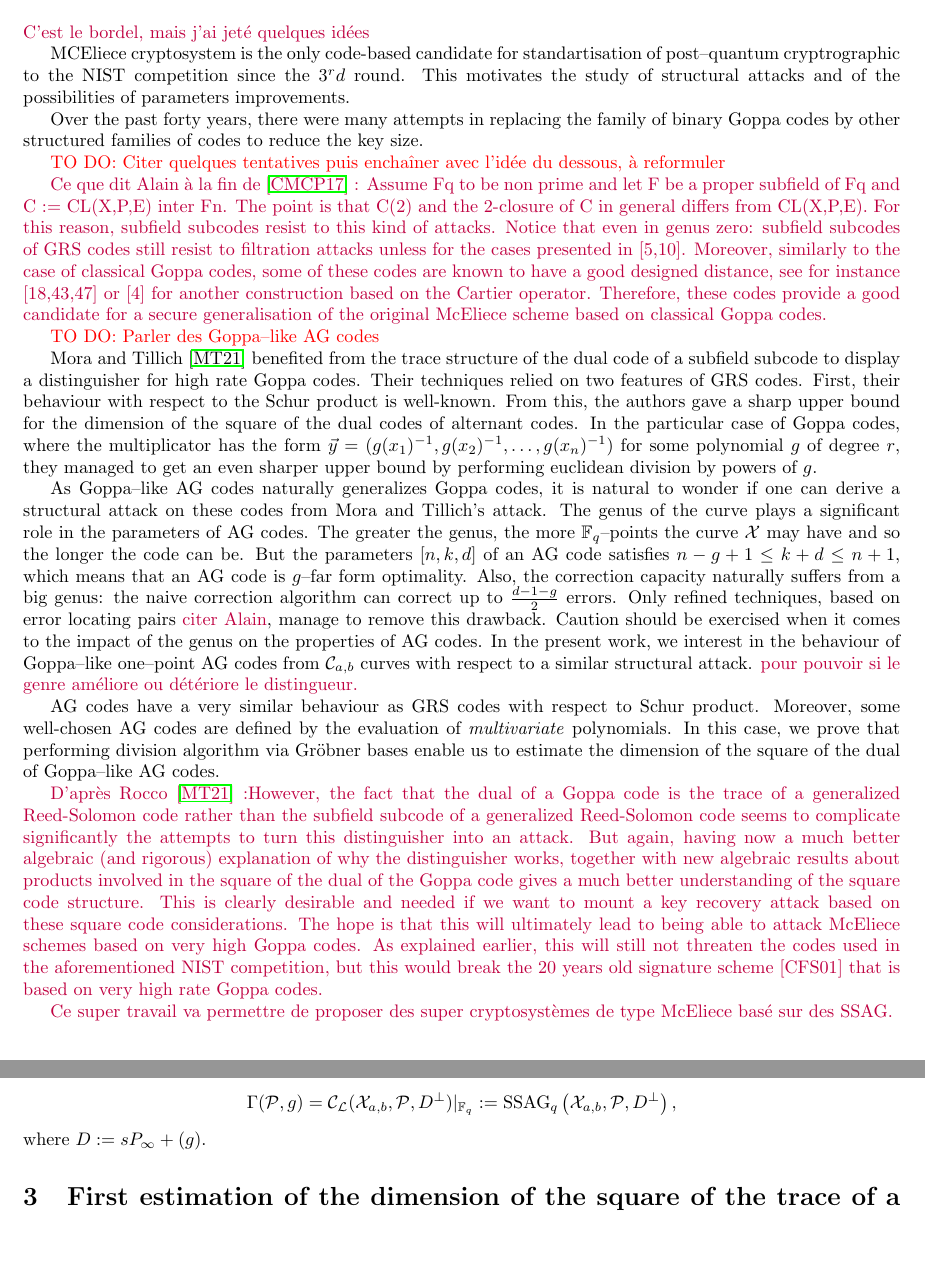
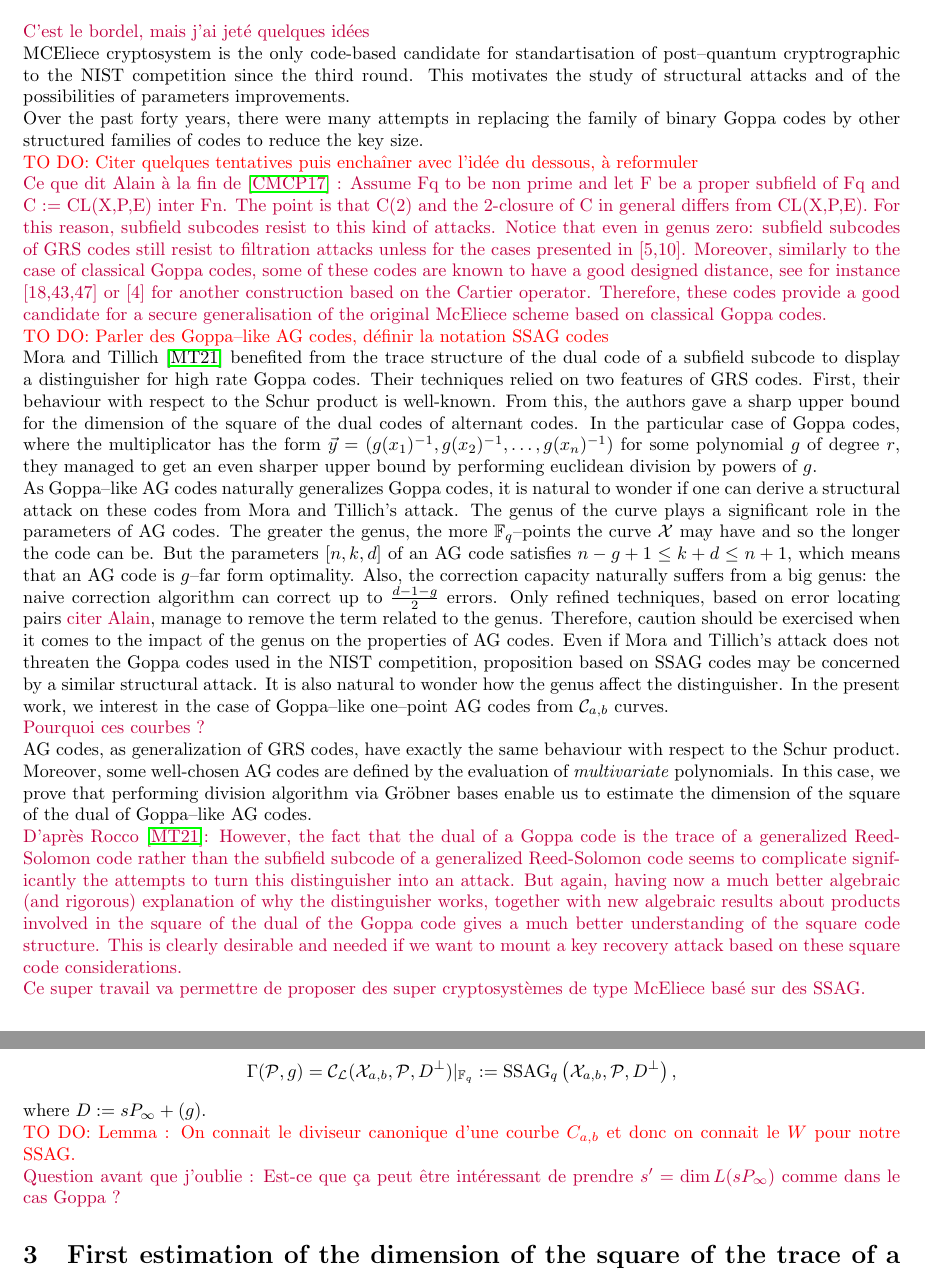
Before and after one commit to Reiikar/Distinguisher, a LaTeX document (src/Hermitian_SSAG_distinguisher.tex): two parts of pages 1 and 4 of 13, joined at a grey line, cut so that both start at the same text, the shorter picture padded with empty space. Compiled offline with pdfLaTeX.

Commit message:
avant le poulet

```diff
--- a/src/Hermitian_SSAG_distinguisher.tex
+++ b/src/Hermitian_SSAG_distinguisher.tex
@@ -100,7 +102,7 @@
 \jade{C'est le bordel, mais j'ai jeté quelques idées}
 
 
-MCEliece cryptosystem is the only code-based candidate for standartisation of post--quantum cryptrographic to the NIST competition since the $3^rd$ round. This motivates the study of structural attacks and of the possibilities of parameters improvements.
+MCEliece cryptosystem is the only code-based candidate for standartisation of post--quantum cryptrographic to the NIST competition since the third round. This motivates the study of structural attacks and of the possibilities of parameters improvements.
 
 Over the past forty years, there were many attempts in replacing the family of binary Goppa codes by other structured families of codes to reduce the key size.
 
@@ -110,17 +112,20 @@ Over the past forty years, there were many attempts in replacing the family of b
 Assume Fq to be non prime and let F be a proper subfield of Fq and C := CL(X,P,E) inter Fn. The point is that C(2) and the 2-closure of C in general differs from CL(X,P,E). For this reason, subfield subcodes resist to this kind of attacks. Notice that even
 in genus zero: subfield subcodes of GRS codes still resist to filtration attacks unless for the cases presented in [5,10]. Moreover, similarly to the case of classical Goppa codes, some of these codes are known to have a good designed distance, see for instance [18,43,47] or [4] for another construction based on the Cartier operator. Therefore, these codes provide a good candidate for a secure generalisation of the original McEliece scheme based on classical Goppa codes.}
 
-\TODO{Parler des Goppa--like AG codes}
+\TODO{Parler des Goppa--like AG codes, définir la notation SSAG codes}
 
 
 Mora and Tillich \cite{MT21} benefited from the trace structure of the dual code of a subfield subcode to display a distinguisher for high rate Goppa codes. Their techniques relied on two features of GRS codes. First, their behaviour with respect to the Schur product is well-known. From this, the authors gave a sharp upper bound for the dimension of the square of the dual codes of alternant codes. In the particular case of Goppa codes, where the multiplicator has the form $\vec{y}=(g(x_1)^{-1},g(x_2)^{-1},\dots,g(x_n)^{-1})$ for some polynomial $g$ of degree $r$, they managed to get an even sharper upper bound by performing euclidean division by powers of $g$.
 
-As Goppa--like AG codes naturally generalizes Goppa codes, it is natural to wonder if one can derive a structural attack on these codes from Mora and Tillich's attack. The genus of the curve plays a significant role in the parameters of AG codes. The greater the genus, the more $\F_q$--points the curve $\calX$ may have and so the longer the code can be. But the parameters $[n,k,d]$ of an AG code satisfies $n-g+1 \leq k+d \leq n+1$, which means that an AG code is $g$--far form optimality. Also, the correction capacity naturally suffers from a big genus: the naive correction algorithm can correct up to $\frac{d-1-g}{2}$ errors. Only refined techniques, based on error locating pairs \jade{citer Alain}, manage to remove this drawback. Caution should be exercised when it comes to the impact of the genus on the properties of AG codes. In the present work, we interest in the behaviour of Goppa--like one--point AG codes from $\calC_{a,b}$ curves with respect to a similar structural attack. \jade{pour pouvoir si le genre améliore ou détériore le distingueur.}
-
-AG codes have a very similar behaviour as GRS codes with respect to Schur product. Moreover, some well-chosen AG codes are defined by the evaluation of \textit{multivariate} polynomials. In this case, we prove that performing division algorithm via Gröbner bases enable us to estimate the dimension of the square of the dual of Goppa--like AG codes.
-
-\jade{D'après Rocco \cite{MT21} :However, the fact that the dual of a Goppa code is the trace of a generalized Reed-Solomon code rather than the subfield subcode of a generalized Reed-Solomon code seems to complicate significantly the attempts to turn this distinguisher into an attack. But again, having now a much better algebraic (and rigorous) explanation of why the distinguisher works, together with new
-algebraic results about products involved in the square of the dual of the Goppa code gives a much better understanding of the square code structure. This is clearly desirable and needed if we want to mount a key recovery attack based on these square code considerations. The hope is that this will ultimately lead to being able to attack McEliece schemes based on very high Goppa codes. As explained earlier, this will still not threaten the codes used in the aforementioned NIST competition, but this would break the 20 years old signature scheme [CFS01] that is based on very high rate Goppa codes.}
+As Goppa--like AG codes naturally generalizes Goppa codes, it is natural to wonder if one can derive a structural attack on these codes from Mora and Tillich's attack. The genus of the curve plays a significant role in the parameters of AG codes. The greater the genus, the more $\F_q$--points the curve $\calX$ may have and so the longer the code can be. But the parameters $[n,k,d]$ of an AG code satisfies $n-g+1 \leq k+d \leq n+1$, which means that an AG code is $g$--far form optimality. Also, the correction capacity naturally suffers from a big genus: the naive correction algorithm can correct up to $\frac{d-1-g}{2}$ errors. Only refined techniques, based on error locating pairs \jade{citer Alain}, manage to remove the term related to the genus. Therefore, caution should be exercised when it comes to the impact of the genus on the properties of AG codes.
+Even if Mora and Tillich's attack does not threaten the Goppa codes used in the NIST competition, proposition based on SSAG codes may be concerned by a similar structural attack. It is also natural to wonder how the genus affect the distinguisher. In the present work, we interest in the case of Goppa--like one--point AG codes from $\calC_{a,b}$ curves.
+
+\jade{Pourquoi ces courbes ?}
+
+AG codes, as generalization of GRS codes, have exactly the same behaviour with respect to the Schur product. Moreover, some well-chosen AG codes are defined by the evaluation of \textit{multivariate} polynomials. In this case, we prove that performing division algorithm via Gröbner bases enable us to estimate the dimension of the square of the dual of Goppa--like AG codes.
+
+\jade{D'après Rocco \cite{MT21}: However, the fact that the dual of a Goppa code is the trace of a generalized Reed-Solomon code rather than the subfield subcode of a generalized Reed-Solomon code seems to complicate significantly the attempts to turn this distinguisher into an attack. But again, having now a much better algebraic (and rigorous) explanation of why the distinguisher works, together with new
+algebraic results about products involved in the square of the dual of the Goppa code gives a much better understanding of the square code structure. This is clearly desirable and needed if we want to mount a key recovery attack based on these square code considerations.}
 
 \jade{Ce super travail va permettre de proposer des super cryptosystèmes de type McEliece basé sur des SSAG.}
 
@@ -239,6 +257,12 @@ $$ \Gamma(\calP,g) := \calC^{\perp}|_{\fq}.$$
 \noindent The terminology Goppa-like is motivated by the fact here, the function $g$ plays the role of the Goppa polynomial, adding randomness to the code. From Proposition \ref{prop:dual_AG_codes}, a Goppa-like code turns out to be the subfield subcode of an AG code, as it is the case for classical Goppa codes with respect to GRS codes. More precisly, we have
 $$ \Gamma(\calP,g) = \calC_{\calL}(\calX_{a,b},\calP,D^{\perp})|_{\fq} := \ssag{\calX_{a,b},\calP,D^{\perp}},$$
 where $D := sP_{\infty}+(g)$.
+
+
+\TODO{Lemma : On connait le diviseur canonique d'une courbe $C_{a,b}$ et donc on connait le $W$ pour notre SSAG.}
+
+\jade{Question avant que j'oublie : Est-ce que ça peut être intéressant de prendre $s'=\dim L(sP_\infty)$ comme dans le cas Goppa ?}
+
 
 \section{First estimation of the dimension of the square of the trace of a code}
 
```
Also changed, not shown: src/Hermitian_SSAG_distinguisher.tex (53 more changed lines).
